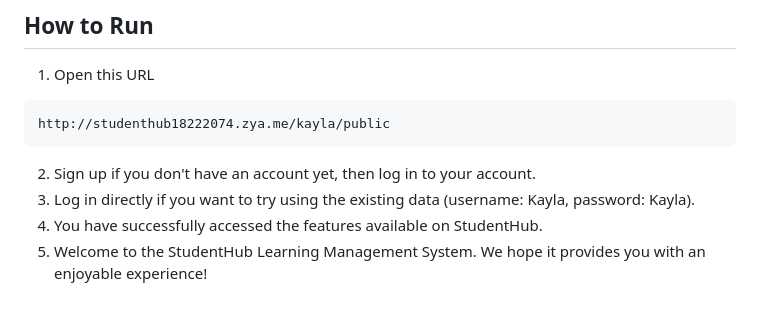
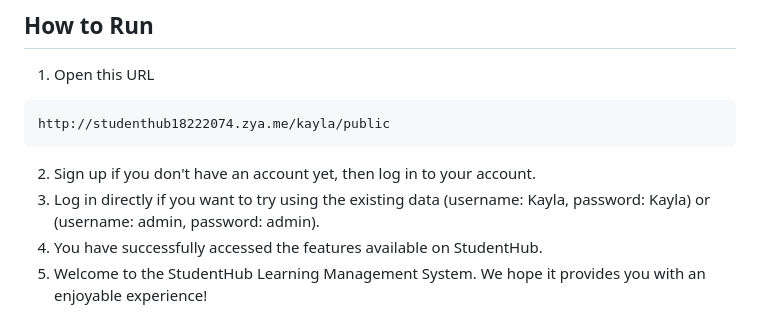
Before and after one commit to kayla1410/TST_UAS_Tugas1_18222074, a Markdown page: README.md, the part around the change. Rendered like a GitHub page.

````diff
--- a/README.md
+++ b/README.md
@@ -21,7 +21,7 @@ Tugas UAS 2 II3160 Teknologi Sistem Terintegrasi bertujuan untuk memberikan peng
 http://studenthub18222074.zya.me/kayla/public
 ```
 2. Sign up if you don't have an account yet, then log in to your account.
-3. Log in directly if you want to try using the existing data (username: Kayla, password: Kayla).
+3. Log in directly if you want to try using the existing data (username: Kayla, password: Kayla) or (username: admin, password: admin).
 4. You have successfully accessed the features available on StudentHub.
 5. Welcome to the StudentHub Learning Management System. We hope it provides you with an enjoyable experience!
 
````
